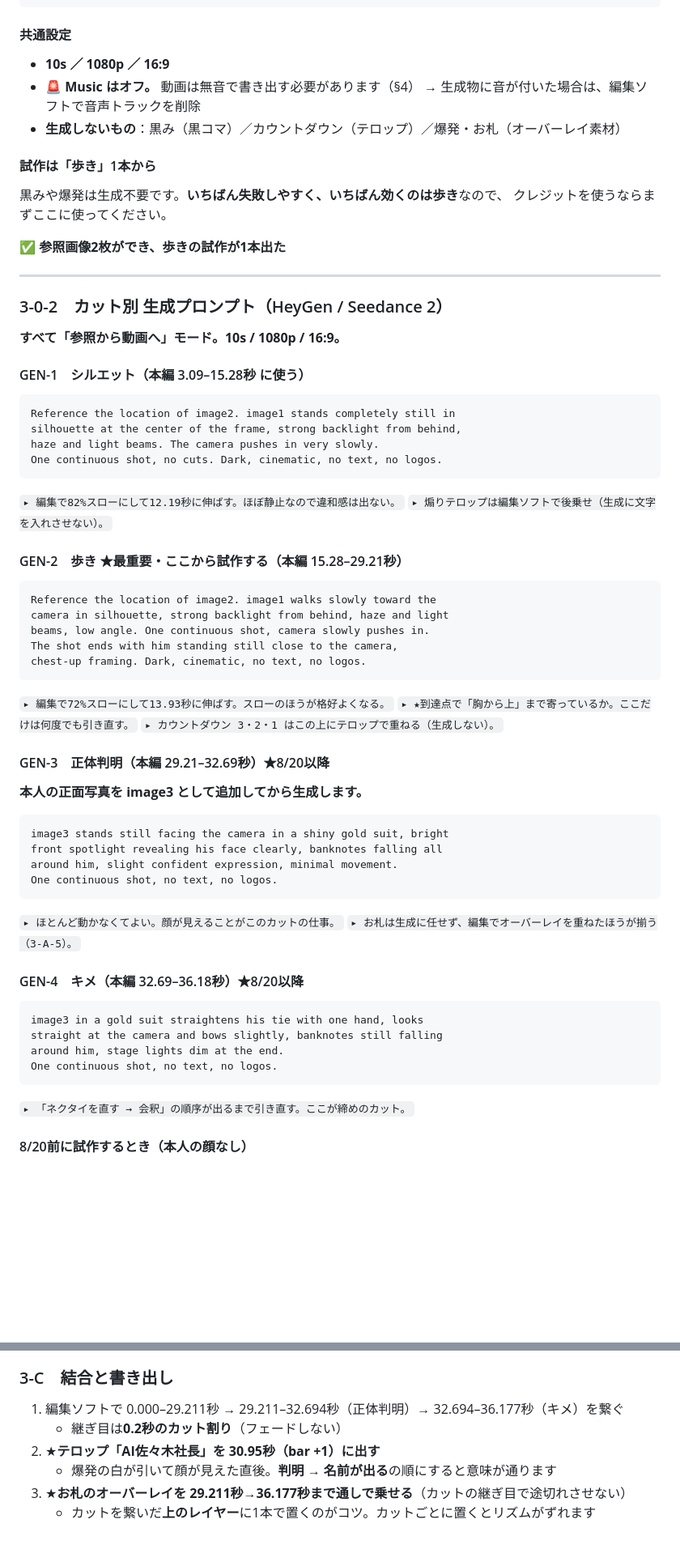
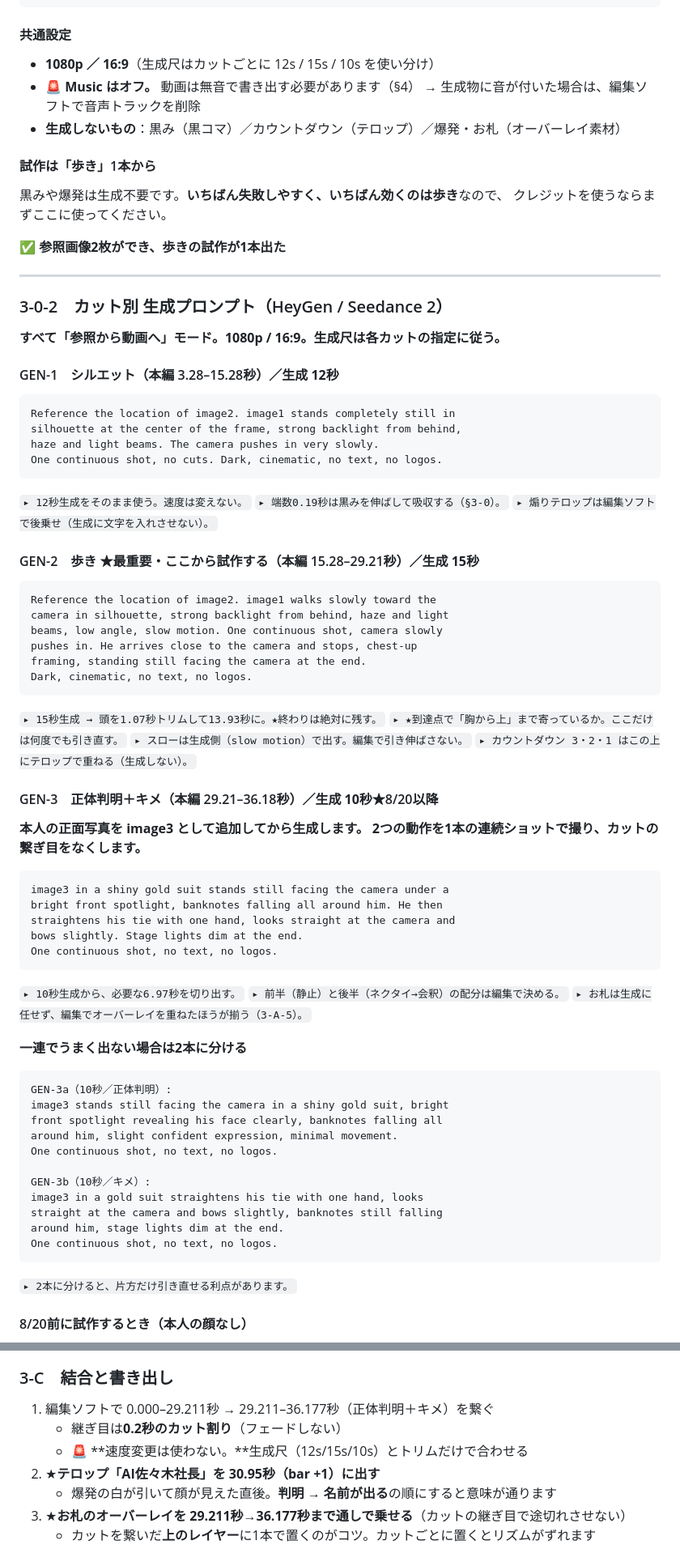
Before and after one commit to Hiroto08/ai_sasaki, a Markdown page: docs/OPENING_VIDEO.md, 2 parts joined by grey strips. Shown at 81% size. Drawn GitHub-style; blank space fills up the shorter version.

````diff
--- a/docs/OPENING_VIDEO.md
+++ b/docs/OPENING_VIDEO.md
@@ -189,7 +213,7 @@ backlight beams from behind, low angle, cinematic, moody, 16:9
 
 #### 共通設定
 
-- **10s ／ 1080p ／ 16:9**
+- **1080p ／ 16:9**（生成尺はカットごとに 12s / 15s / 10s を使い分け）
 - 🚨 **Music はオフ。** 動画は無音で書き出す必要があります（§4）
   → 生成物に音が付いた場合は、編集ソフトで音声トラックを削除
 - **生成しないもの**：黒み（黒コマ）／カウントダウン（テロップ）／爆発・お札（オーバーレイ素材）
@@ -205,9 +229,9 @@ backlight beams from behind, low angle, cinematic, moody, 16:9
 
 ### 3-0-2　カット別 生成プロンプト（HeyGen / Seedance 2）
 
-**すべて「参照から動画へ」モード。10s / 1080p / 16:9。**
+**すべて「参照から動画へ」モード。1080p / 16:9。生成尺は各カットの指定に従う。**
 
-#### GEN-1　シルエット（本編 3.09–15.28秒 に使う）
+#### GEN-1　シルエット（本編 3.28–15.28秒）／**生成 12秒**
 
 ```
 Reference the location of image2. image1 stands completely still in
@@ -216,47 +240,60 @@ haze and light beams. The camera pushes in very slowly.
 One continuous shot, no cuts. Dark, cinematic, no text, no logos.
 ```
 
-`▸ 編集で82%スローにして12.19秒に伸ばす。ほぼ静止なので違和感は出ない。`
+`▸ 12秒生成をそのまま使う。速度は変えない。`
+`▸ 端数0.19秒は黒みを伸ばして吸収する（§3-0）。`
 `▸ 煽りテロップは編集ソフトで後乗せ（生成に文字を入れさせない）。`
 
-#### GEN-2　歩き ★最重要・ここから試作する（本編 15.28–29.21秒）
+#### GEN-2　歩き ★最重要・ここから試作する（本編 15.28–29.21秒）／**生成 15秒**
 
 ```
 Reference the location of image2. image1 walks slowly toward the
 camera in silhouette, strong backlight from behind, haze and light
-beams, low angle. One continuous shot, camera slowly pushes in.
-The shot ends with him standing still close to the camera,
-chest-up framing. Dark, cinematic, no text, no logos.
+beams, low angle, slow motion. One continuous shot, camera slowly
+pushes in. He arrives close to the camera and stops, chest-up
+framing, standing still facing the camera at the end.
+Dark, cinematic, no text, no logos.
 ```
 
-`▸ 編集で72%スローにして13.93秒に伸ばす。スローのほうが格好よくなる。`
+`▸ 15秒生成 → 頭を1.07秒トリムして13.93秒に。★終わりは絶対に残す。`
 `▸ ★到達点で「胸から上」まで寄っているか。ここだけは何度でも引き直す。`
+`▸ スローは生成側（slow motion）で出す。編集で引き伸ばさない。`
 `▸ カウントダウン 3・2・1 はこの上にテロップで重ねる（生成しない）。`
 
-#### GEN-3　正体判明（本編 29.21–32.69秒）★8/20以降
+#### GEN-3　正体判明＋キメ（本編 29.21–36.18秒）／**生成 10秒**★8/20以降
 
 **本人の正面写真を image3 として追加してから生成します。**
+**2つの動作を1本の連続ショットで撮り、カットの繋ぎ目をなくします。**
 
 ```
+image3 in a shiny gold suit stands still facing the camera under a
+bright front spotlight, banknotes falling all around him. He then
+straightens his tie with one hand, looks straight at the camera and
+bows slightly. Stage lights dim at the end.
+One continuous shot, no text, no logos.
+```
+
+`▸ 10秒生成から、必要な6.97秒を切り出す。`
+`▸ 前半（静止）と後半（ネクタイ→会釈）の配分は編集で決める。`
+`▸ お札は生成に任せず、編集でオーバーレイを重ねたほうが揃う（3-A-5）。`
+
+**一連でうまく出ない場合は2本に分ける**
+
+```
+GEN-3a（10秒／正体判明）:
 image3 stands still facing the camera in a shiny gold suit, bright
 front spotlight revealing his face clearly, banknotes falling all
 around him, slight confident expression, minimal movement.
 One continuous shot, no text, no logos.
-```
 
-`▸ ほとんど動かなくてよい。顔が見えることがこのカットの仕事。`
-`▸ お札は生成に任せず、編集でオーバーレイを重ねたほうが揃う（3-A-5）。`
-
-#### GEN-4　キメ（本編 32.69–36.18秒）★8/20以降
-
-```
+GEN-3b（10秒／キメ）:
 image3 in a gold suit straightens his tie with one hand, looks
 straight at the camera and bows slightly, banknotes still falling
 around him, stage lights dim at the end.
 One continuous shot, no text, no logos.
 ```
 
-`▸ 「ネクタイを直す → 会釈」の順序が出るまで引き直す。ここが締めのカット。`
+`▸ 2本に分けると、片方だけ引き直せる利点があります。`
 
 #### 8/20前に試作するとき（本人の顔なし）
 
@@ -354,8 +391,9 @@ One continuous shot, no text, no logos.
 
 ### 3-C　結合と書き出し
 
-1. 編集ソフトで 0.000–29.211秒 → 29.211–32.694秒（正体判明）→ 32.694–36.177秒（キメ）を繋ぐ
+1. 編集ソフトで 0.000–29.211秒 → 29.211–36.177秒（正体判明＋キメ）を繋ぐ
    - 継ぎ目は**0.2秒のカット割り**（フェードしない）
+   - 🚨 **速度変更は使わない。**生成尺（12s/15s/10s）とトリムだけで合わせる
 2. ★**テロップ「AI佐々木社長」を 30.95秒（bar +1）に出す**
    - 爆発の白が引いて顔が見えた直後。**判明 → 名前が出る**の順にすると意味が通ります
 3. ★**お札のオーバーレイを 29.211秒→36.177秒まで通しで乗せる**（カットの継ぎ目で途切れさせない）
````
Also changed, not shown: other parts of docs/OPENING_VIDEO.md (+37 -13 lines), docs/BUILD_GUIDE.md (+6 -5 lines), docs/SCHEDULE.md (+2 -2 lines).
